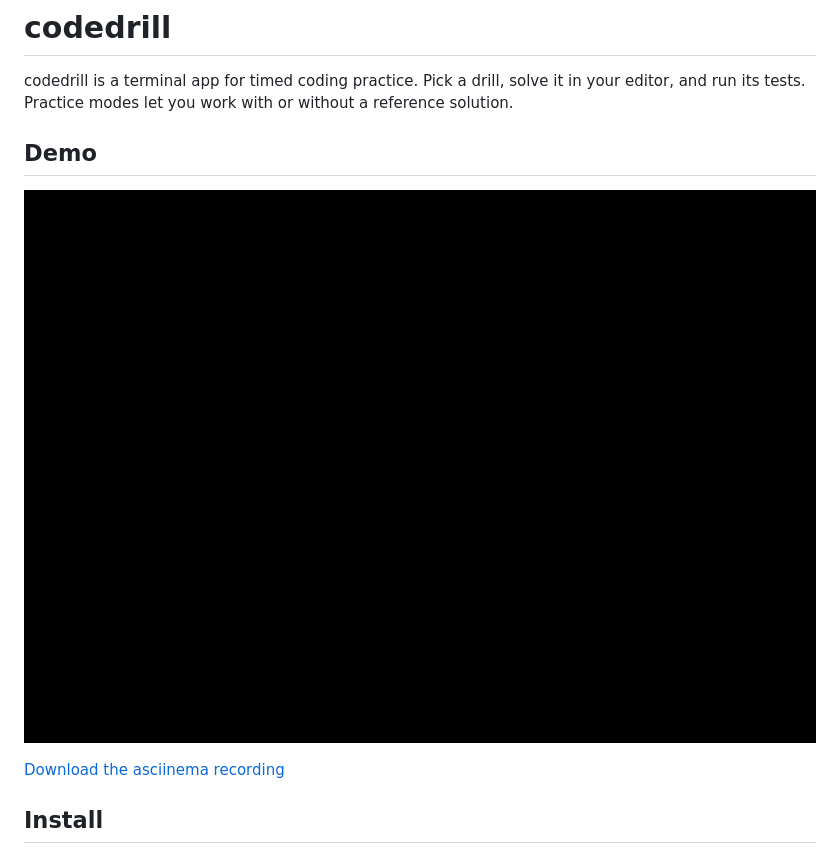
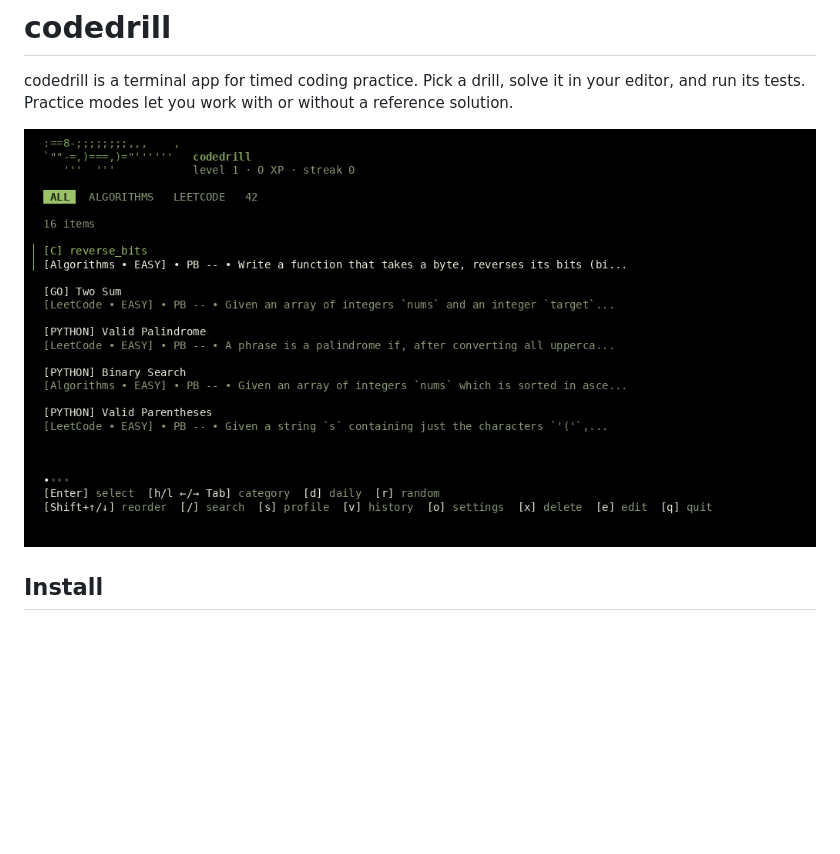
Before and after one commit to luvcie/codedrill, a Markdown page: README.md, the part around the change. GitHub-like rendering; pictures changed too: docs/images/codedrill.gif; blank space fills up the shorter version.

Commit message:
readme: update demo + category ordering

```diff
--- a/README.md
+++ b/README.md
@@ -2,11 +2,7 @@
 
 codedrill is a terminal app for timed coding practice. Pick a drill, solve it in your editor, and run its tests. Practice modes let you work with or without a reference solution.
 
-## Demo
-
 ![codedrill terminal demo](docs/images/codedrill.gif)
-
-[Download the asciinema recording](docs/images/codedrill.cast)
 
 ## Install
 
```
Also changed, not shown: 4 other files.
